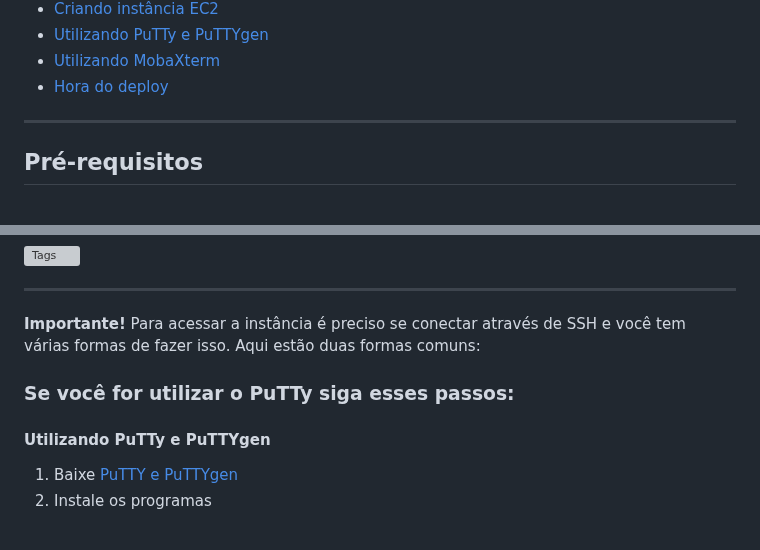
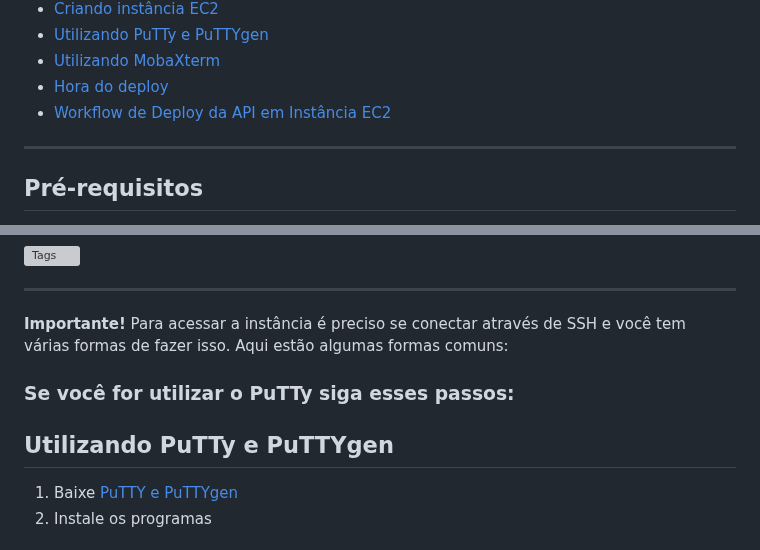
Before and after one commit to rickRiquie/aws_node_ago24_desafio03_aws, a Markdown page: README.md, 2 parts joined by grey strips. Drawn GitHub-style; grey boxes are pictures that could not be loaded.

```diff
--- a/README.md
+++ b/README.md
@@ -19,6 +19,7 @@ Para facilitar a navegação, você pode acessar diretamente as etapas do deploy
 - [Utilizando PuTTy e PuTTYgen](#utilizando-putty-e-puttygen)
 - [Utilizando MobaXterm](#utilizando-mobaxterm)
 - [Hora do deploy](#hora-do-deploy)
+- [Workflow de Deploy da API em Instância EC2](#workflow-de-deploy-da-api-em-instância-ec2)
 
 ---
 
@@ -341,11 +342,11 @@ Lembre-se de onde ela está. Se preferir, crie um pasta para a sua chave.
 ---
 
 **Importante!** Para acessar a instância é preciso se conectar através de SSH e você tem várias formas de fazer isso.
-Aqui estão duas formas comuns:
+Aqui estão algumas formas comuns:
 
 ### Se você for utilizar o **PuTTy** siga esses passos:
 
-#### Utilizando PuTTy e PuTTYgen
+## Utilizando PuTTy e PuTTYgen
 
 1. Baixe [PuTTY e PuTTYgen](https://www.putty.org/)
 2. Instale os programas
```
Also changed, not shown: other parts of README.md (+109 -1 lines).
